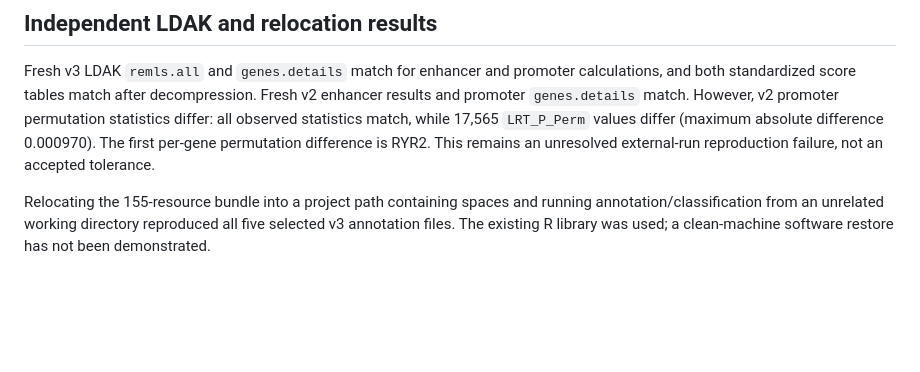
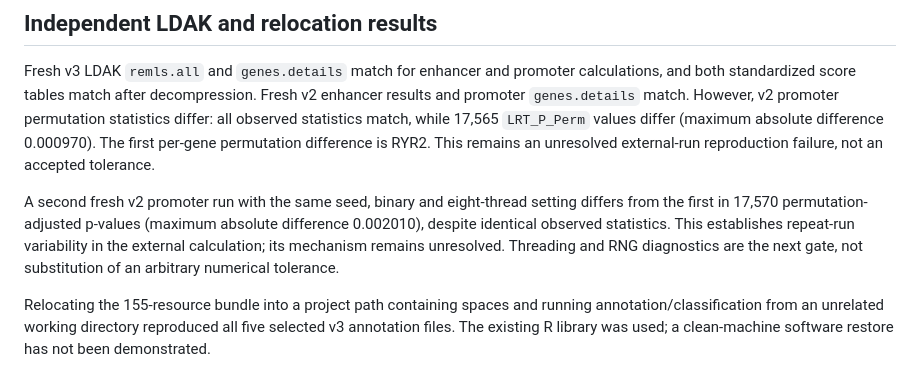
Before and after one commit to Yan16/hotnetR2, a Markdown page: docs/verification.md, the part around the change. GitHub-like rendering; blank space fills up the shorter version.

Commit message:
docs: record repeated same-seed LDAK permutation variability

```diff
--- a/docs/verification.md
+++ b/docs/verification.md
@@ -92,6 +92,13 @@ promoter permutation statistics differ: all observed statistics match, while
 The first per-gene permutation difference is RYR2. This remains an unresolved
 external-run reproduction failure, not an accepted tolerance.
 
+A second fresh v2 promoter run with the same seed, binary and eight-thread
+setting differs from the first in 17,570 permutation-adjusted p-values
+(maximum absolute difference 0.002010), despite identical observed statistics.
+This establishes repeat-run variability in the external calculation; its
+mechanism remains unresolved. Threading and RNG diagnostics are the next gate,
+not substitution of an arbitrary numerical tolerance.
+
 Relocating the 155-resource bundle into a project path containing spaces and
 running annotation/classification from an unrelated working directory reproduced
 all five selected v3 annotation files. The existing R library was used; a
```
